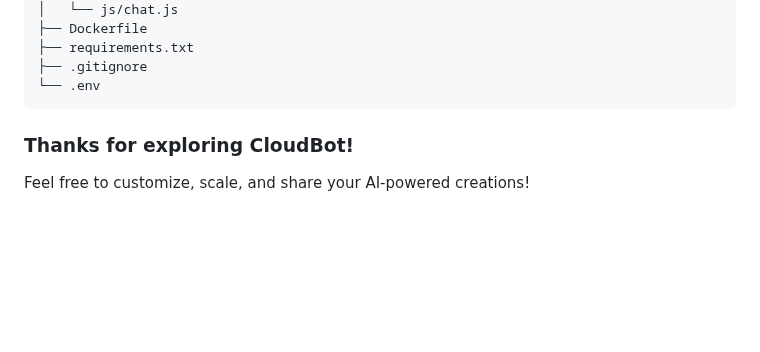
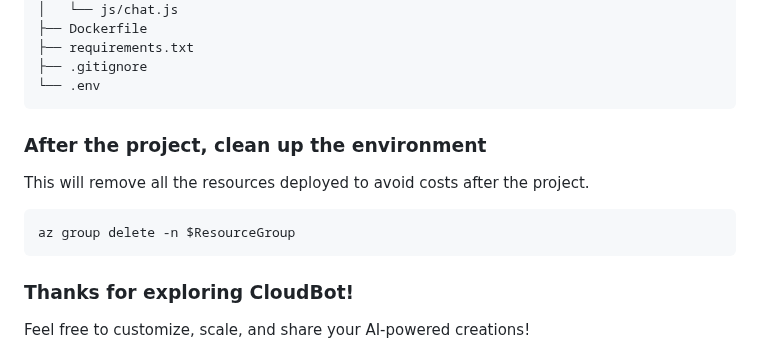
Before and after one commit to DhruvMohta/CloudBot, a Markdown page: README.md, the part around the change. Drawn GitHub-style; blank space fills up the shorter version.

````diff
--- a/README.md
+++ b/README.md
@@ -202,7 +202,11 @@ az webapp log tail --name cloudbotweb --resource-group CloudBot
 ├── .gitignore
 └── .env
 ```
-
+### After the project, clean up the environment
+This will remove all the resources deployed to avoid costs after the project.
+```
+az group delete -n $ResourceGroup
+```
 ### Thanks for exploring CloudBot!
 
 Feel free to customize, scale, and share your AI-powered creations!
````
